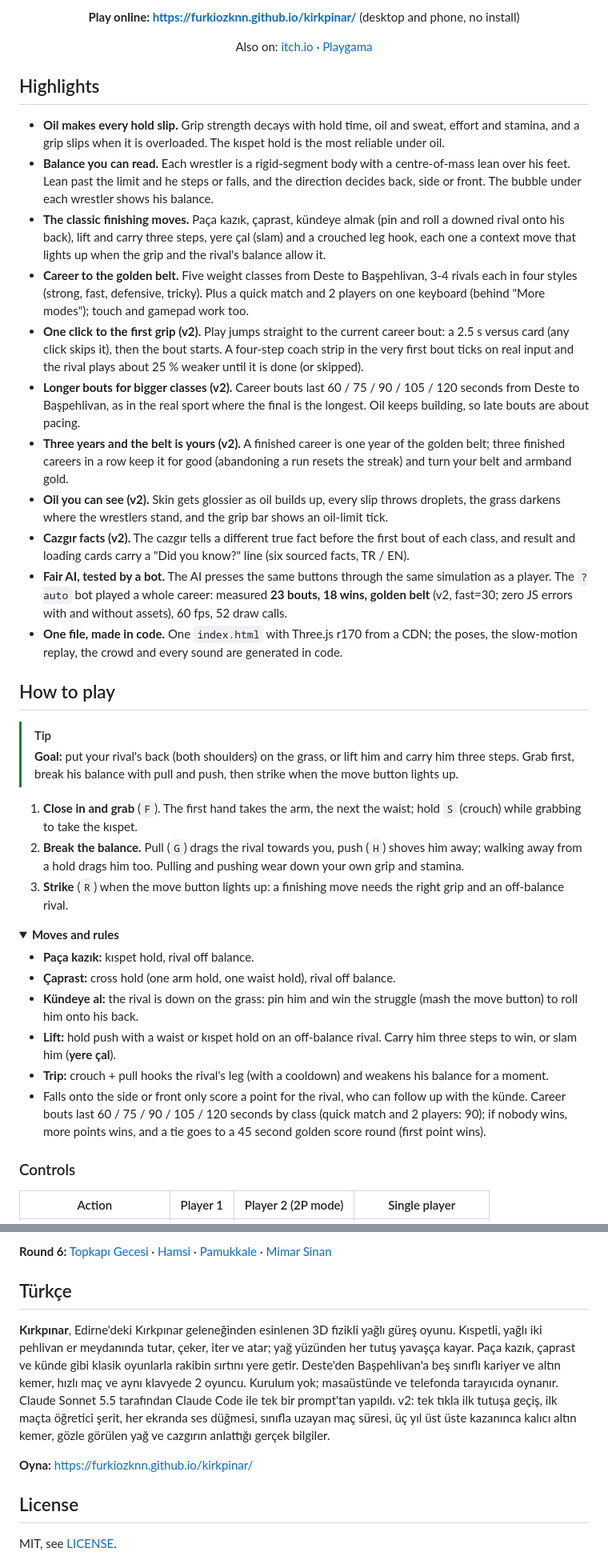
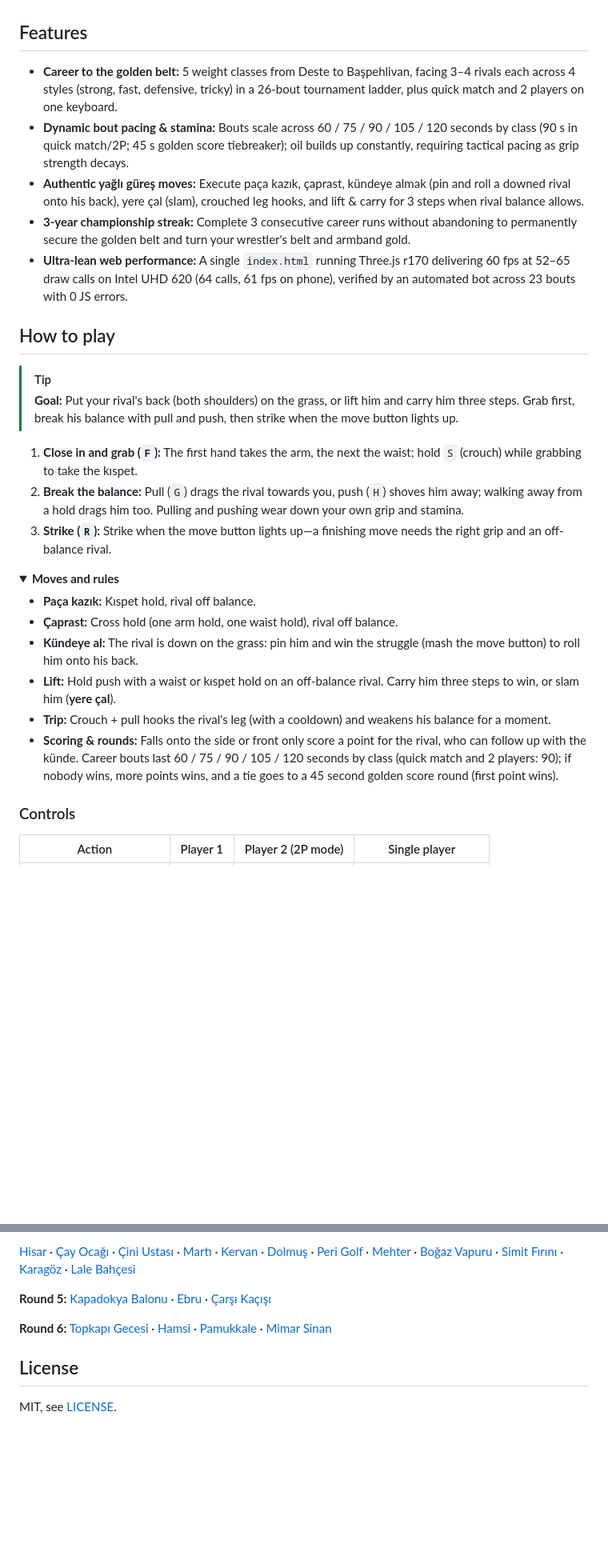
Before and after one commit to Furkiozknn/kirkpinar, a Markdown page: README.md, 2 parts joined by grey strips. Shown at 80% size. GitHub-like rendering; folded sections open; blank space fills up the shorter version.

```diff
--- a/README.md
+++ b/README.md
@@ -17,65 +26,33 @@
 </p>
 
-<p align="center"><b>Play online: <a href="https://furkiozknn.github.io/kirkpinar/">https://furkiozknn.github.io/kirkpinar/</a></b> (desktop and phone, no install)</p>
+<!-- gameplay gif -->
 
-<!-- portals:start -->
-<p align="center">Also on: <a href="https://furkiozknn.itch.io/kirkpinar">itch.io</a> &middot; <a href="https://playgama.ai/play/ciehj6cxilo2lg">Playgama</a></p>
-<!-- portals:end -->
+## Features
 
-## Highlights
-
-- **Oil makes every hold slip.** Grip strength decays with hold time, oil and sweat, effort and stamina, and a grip
-  slips when it is overloaded. The kıspet hold is the most reliable under oil.
-- **Balance you can read.** Each wrestler is a rigid-segment body with a centre-of-mass lean over his feet. Lean past
-  the limit and he steps or falls, and the direction decides back, side or front. The bubble under each wrestler shows
-  his balance.
-- **The classic finishing moves.** Paça kazık, çaprast, kündeye almak (pin and roll a downed rival onto his back),
-  lift and carry three steps, yere çal (slam) and a crouched leg hook, each one a context move that lights up when the
-  grip and the rival's balance allow it.
-- **Career to the golden belt.** Five weight classes from Deste to Başpehlivan, 3-4 rivals each in four styles (strong,
-  fast, defensive, tricky). Plus a quick match and 2 players on one keyboard (behind "More modes"); touch and gamepad
-  work too.
-- **One click to the first grip (v2).** Play jumps straight to the current career bout: a 2.5 s versus card (any click
-  skips it), then the bout starts. A four-step coach strip in the very first bout ticks on real input and the rival plays
-  about 25 % weaker until it is done (or skipped).
-- **Longer bouts for bigger classes (v2).** Career bouts last 60 / 75 / 90 / 105 / 120 seconds from Deste to
-  Başpehlivan, as in the real sport where the final is the longest. Oil keeps building, so late bouts are about pacing.
-- **Three years and the belt is yours (v2).** A finished career is one year of the golden belt; three finished careers
-  in a row keep it for good (abandoning a run resets the streak) and turn your belt and armband gold.
-- **Oil you can see (v2).** Skin gets glossier as oil builds up, every slip throws droplets, the grass darkens where the
-  wrestlers stand, and the grip bar shows an oil-limit tick.
-- **Cazgır facts (v2).** The cazgır tells a different true fact before the first bout of each class, and result and
-  loading cards carry a "Did you know?" line (six sourced facts, TR / EN).
-- **Fair AI, tested by a bot.** The AI presses the same buttons through the same simulation as a player. The `?auto`
-  bot played a whole career: measured **23 bouts, 18 wins, golden belt** (v2, fast=30; zero JS errors with and without assets), 60 fps, 52 draw calls.
-- **One file, made in code.** One `index.html` with Three.js r170 from a CDN; the poses, the slow-motion replay, the
-  crowd and every sound are generated in code.
+- **Career to the golden belt:** 5 weight classes from Deste to Başpehlivan, facing 3–4 rivals each across 4 styles (strong, fast, defensive, tricky) in a 26-bout tournament ladder, plus quick match and 2 players on one keyboard.
+- **Dynamic bout pacing & stamina:** Bouts scale across 60 / 75 / 90 / 105 / 120 seconds by class (90 s in quick match/2P; 45 s golden score tiebreaker); oil builds up constantly, requiring tactical pacing as grip strength decays.
+- **Authentic yağlı güreş moves:** Execute paça kazık, çaprast, kündeye almak (pin and roll a downed rival onto his back), yere çal (slam), crouched leg hooks, and lift & carry for 3 steps when rival balance allows.
+- **3-year championship streak:** Complete 3 consecutive career runs without abandoning to permanently secure the golden belt and turn your wrestler's belt and armband gold.
+- **Ultra-lean web performance:** A single `index.html` running Three.js r170 delivering 60 fps at 52–65 draw calls on Intel UHD 620 (64 calls, 61 fps on phone), verified by an automated bot across 23 bouts with 0 JS errors.
 
 ## How to play
 
 > [!TIP]
-> **Goal:** put your rival's back (both shoulders) on the grass, or lift him and carry him three steps. Grab first,
-> break his balance with pull and push, then strike when the move button lights up.
+> **Goal:** Put your rival's back (both shoulders) on the grass, or lift him and carry him three steps. Grab first, break his balance with pull and push, then strike when the move button lights up.
 
-1. **Close in and grab** (`F`). The first hand takes the arm, the next the waist; hold `S` (crouch) while grabbing to
-   take the kıspet.
-2. **Break the balance.** Pull (`G`) drags the rival towards you, push (`H`) shoves him away; walking away from a hold
-   drags him too. Pulling and pushing wear down your own grip and stamina.
-3. **Strike** (`R`) when the move button lights up: a finishing move needs the right grip and an off-balance rival.
+1. **Close in and grab (`F`):** The first hand takes the arm, the next the waist; hold `S` (crouch) while grabbing to take the kıspet.
+2. **Break the balance:** Pull (`G`) drags the rival towards you, push (`H`) shoves him away; walking away from a hold drags him too. Pulling and pushing wear down your own grip and stamina.
+3. **Strike (`R`):** Strike when the move button lights up—a finishing move needs the right grip and an off-balance rival.
 
 <details>
 <summary><b>Moves and rules</b></summary>
 
-- **Paça kazık:** kıspet hold, rival off balance.
-- **Çaprast:** cross hold (one arm hold, one waist hold), rival off balance.
-- **Kündeye al:** the rival is down on the grass: pin him and win the struggle (mash the move button) to roll him onto
-  his back.
-- **Lift:** hold push with a waist or kıspet hold on an off-balance rival. Carry him three steps to win, or slam him
-  (**yere çal**).
-- **Trip:** crouch + pull hooks the rival's leg (with a cooldown) and weakens his balance for a moment.
-- Falls onto the side or front only score a point for the rival, who can follow up with the künde. Career bouts last
-  60 / 75 / 90 / 105 / 120 seconds by class (quick match and 2 players: 90); if nobody wins, more points wins, and a tie
-  goes to a 45 second golden score round (first point wins).
+- **Paça kazık:** Kıspet hold, rival off balance.
+- **Çaprast:** Cross hold (one arm hold, one waist hold), rival off balance.
+- **Kündeye al:** The rival is down on the grass: pin him and win the struggle (mash the move button) to roll him onto his back.
+- **Lift:** Hold push with a waist or kıspet hold on an off-balance rival. Carry him three steps to win, or slam him (**yere çal**).
+- **Trip:** Crouch + pull hooks the rival's leg (with a cooldown) and weakens his balance for a moment.
+- **Scoring & rounds:** Falls onto the side or front only score a point for the rival, who can follow up with the künde. Career bouts last 60 / 75 / 90 / 105 / 120 seconds by class (quick match and 2 players: 90); if nobody wins, more points wins, and a tie goes to a 45 second golden score round (first point wins).
 
 </details>
 
@@ -202,19 +160,9 @@ other games: [Hisar](https://furkiozknn.github.io/kale-savunmasi/) ·
 
-**Round 6:** [Topkapı Gecesi](https://furkiozknn.github.io/topkapi-gecesi/) ·
-[Hamsi](https://furkiozknn.github.io/hamsi/) · [Pamukkale](https://furkiozknn.github.io/pamukkale/) ·
-[Mimar Sinan](https://furkiozknn.github.io/mimar-sinan/)
+[Hisar](https://furkiozknn.github.io/kale-savunmasi/) · [Çay Ocağı](https://furkiozknn.github.io/cay-ocagi/) · [Çini Ustası](https://furkiozknn.github.io/cini-ustasi/) · [Martı](https://furkiozknn.github.io/marti/) · [Kervan](https://furkiozknn.github.io/kervan/) · [Dolmuş](https://furkiozknn.github.io/dolmus/) · [Peri Golf](https://furkiozknn.github.io/peri-golf/) · [Mehter](https://furkiozknn.github.io/mehter/) · [Boğaz Vapuru](https://furkiozknn.github.io/bogaz-vapuru/) · [Simit Fırını](https://furkiozknn.github.io/simit-firini/) · [Karagöz](https://furkiozknn.github.io/karagoz/) · [Lale Bahçesi](https://furkiozknn.github.io/lale-bahcesi/)
 
-## Türkçe
+**Round 5:** [Kapadokya Balonu](https://furkiozknn.github.io/kapadokya-balonu/) · [Ebru](https://furkiozknn.github.io/ebru/) · [Çarşı Kaçışı](https://furkiozknn.github.io/carsi-kacisi/)
 
-**Kırkpınar**, Edirne'deki Kırkpınar geleneğinden esinlenen 3D fizikli yağlı güreş oyunu. Kıspetli, yağlı iki
-pehlivan er meydanında tutar, çeker, iter ve atar; yağ yüzünden her tutuş yavaşça kayar. Paça kazık, çaprast ve
-künde gibi klasik oyunlarla rakibin sırtını yere getir. Deste'den Başpehlivan'a beş sınıflı kariyer ve altın kemer,
-hızlı maç ve aynı klavyede 2 oyuncu. Kurulum yok; masaüstünde ve telefonda tarayıcıda oynanır. Claude Sonnet 5.5
-tarafından Claude Code ile tek bir prompt'tan yapıldı. v2: tek tıkla ilk tutuşa geçiş, ilk maçta öğretici şerit,
-her ekranda ses düğmesi, sınıfla uzayan maç süresi, üç yıl üst üste kazanınca kalıcı altın kemer, gözle görülen yağ ve
-cazgırın anlattığı gerçek bilgiler.
-
-**Oyna:** https://furkiozknn.github.io/kirkpinar/
+**Round 6:** [Topkapı Gecesi](https://furkiozknn.github.io/topkapi-gecesi/) · [Hamsi](https://furkiozknn.github.io/hamsi/) · [Pamukkale](https://furkiozknn.github.io/pamukkale/) · [Mimar Sinan](https://furkiozknn.github.io/mimar-sinan/)
 
 ## License
 
```
Also changed, not shown: other parts of README.md (+52 -62 lines).
